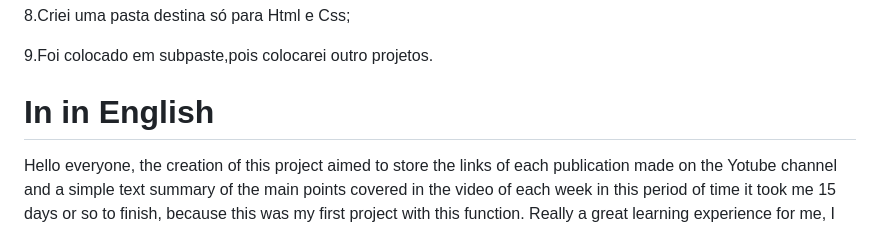
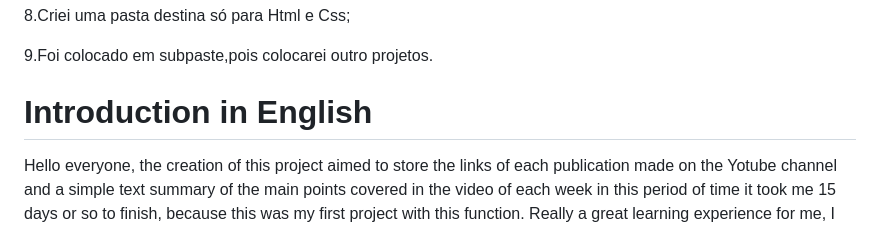
Before and after one commit to TassianaMilka/Html-and-Css_website, a Markdown page: README.md, the part around the change. GitHub-like rendering.

```diff
--- a/README.md
+++ b/README.md
@@ -64,7 +64,7 @@ Olá a todos a criação desde projeto foi destinado para armazenar os links de
 
 9.Foi colocado em subpaste,pois colocarei outro projetos.
 
-# In  in English
+# Introduction in English
 
 Hello everyone, the creation of this project aimed to store the links of each publication made on the Yotube channel and a simple text summary of the main points covered in the video of each week in this period of time it took me 15 days or so to finish, because this was my first project with this function. Really a great learning experience for me, I learned more. During the time that I was carrying out each part of this in Html and Css I did it in order not to generate confusion and each item related to the opening of new pages when the user was accessing and facilitating the location of the page. Next I will do a step by step of how the site is.
 
```
